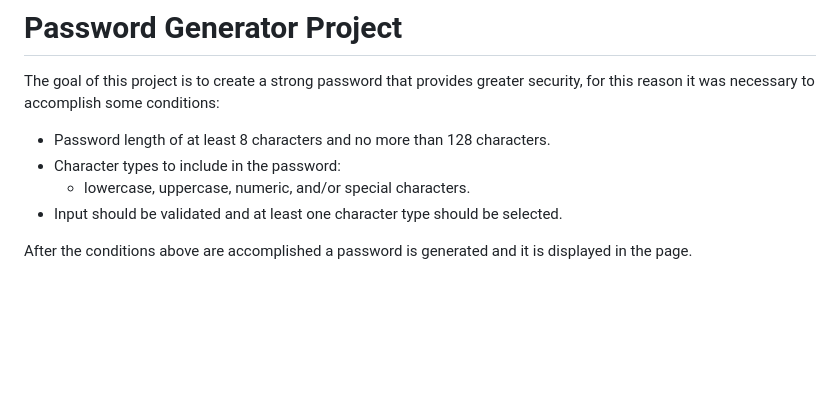
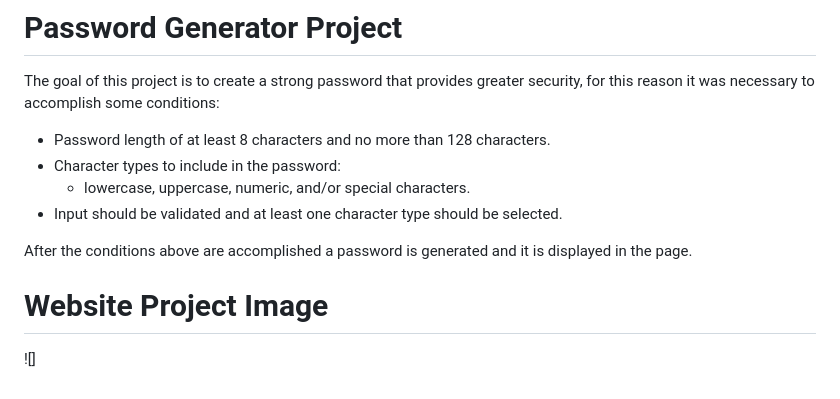
Before and after one commit to jorgeatcabo/jorgesoto-homework-march-23-2021, a Markdown page: README.md, the part around the change. GitHub-like rendering; blank space fills up the shorter version.

```diff
--- a/README.md
+++ b/README.md
@@ -9,3 +9,6 @@ The goal of this project is to create a strong password that provides greater se
 * Input should be validated and at least one character type should be selected.
 
 After the conditions above are accomplished a password is generated and it is displayed in the page.
+
+# Website Project Image
+![]
```
Also changed, not shown: assets/Images/website-image.PNG (added), 4 other files.
